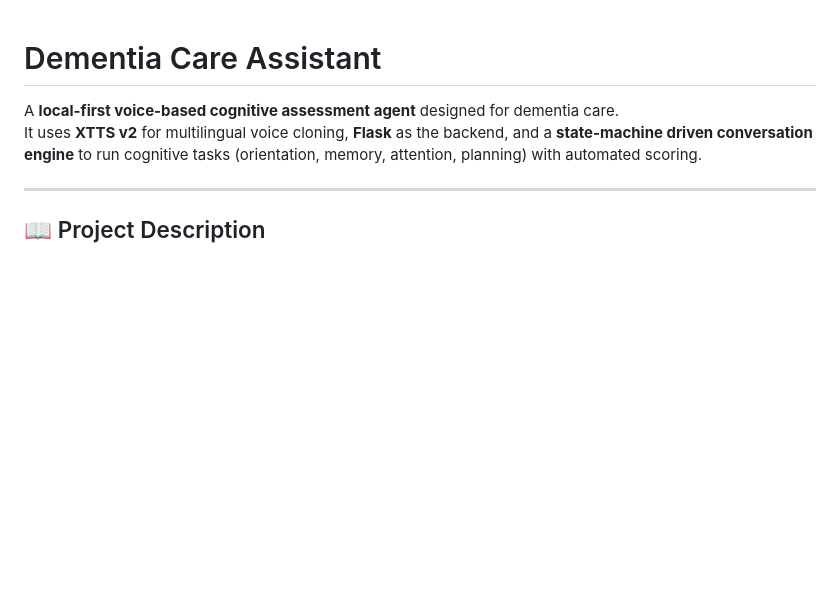
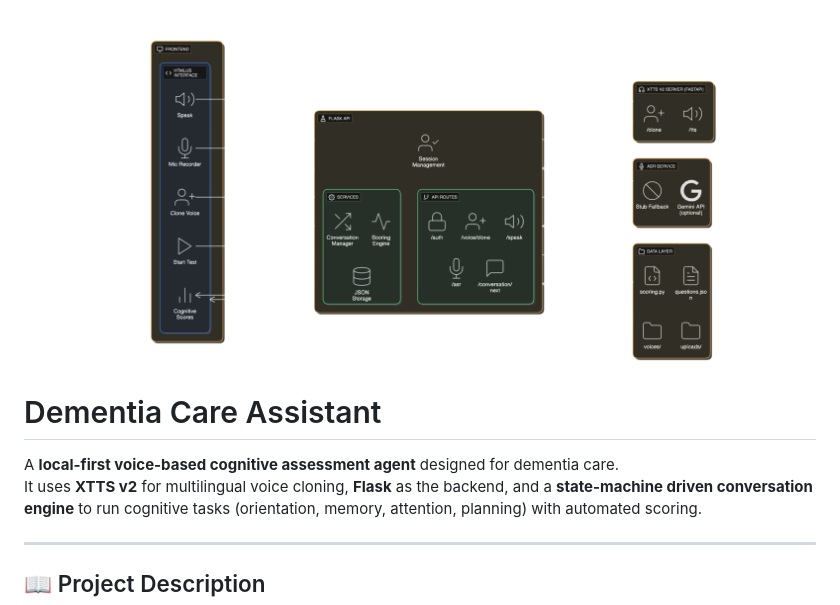
Before and after one commit to Abhiz2411/dementia-care-assistant, a Markdown page: README.md, the part around the change. Rendered like a GitHub page; blank space fills up the shorter version.

Commit message:
add architecture as preview image

```diff
--- a/README.md
+++ b/README.md
@@ -1,3 +1,5 @@
+![System Architecture](architecture.png)
+
 # Dementia Care Assistant
 
 A **local-first voice-based cognitive assessment agent** designed for dementia care.
```
